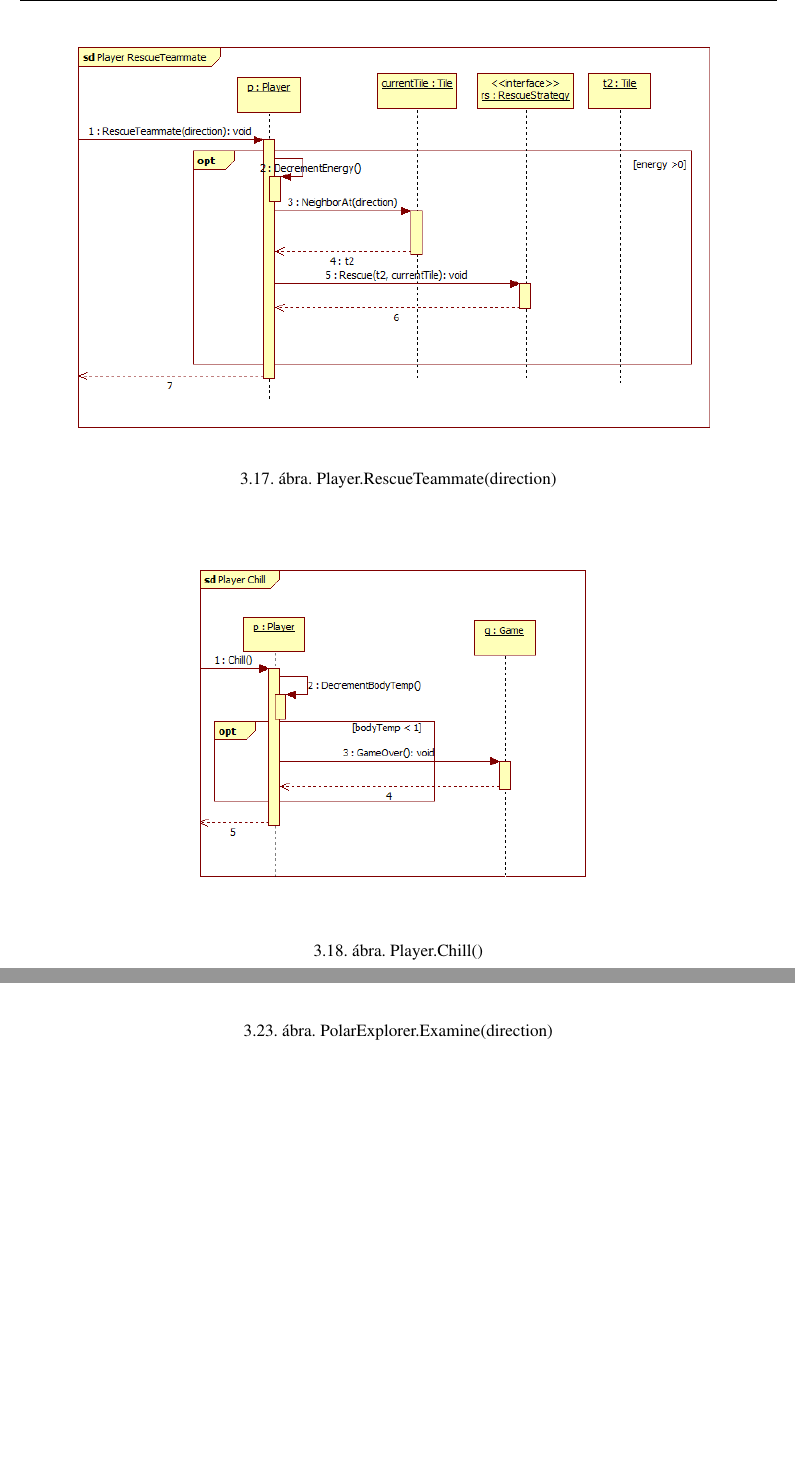
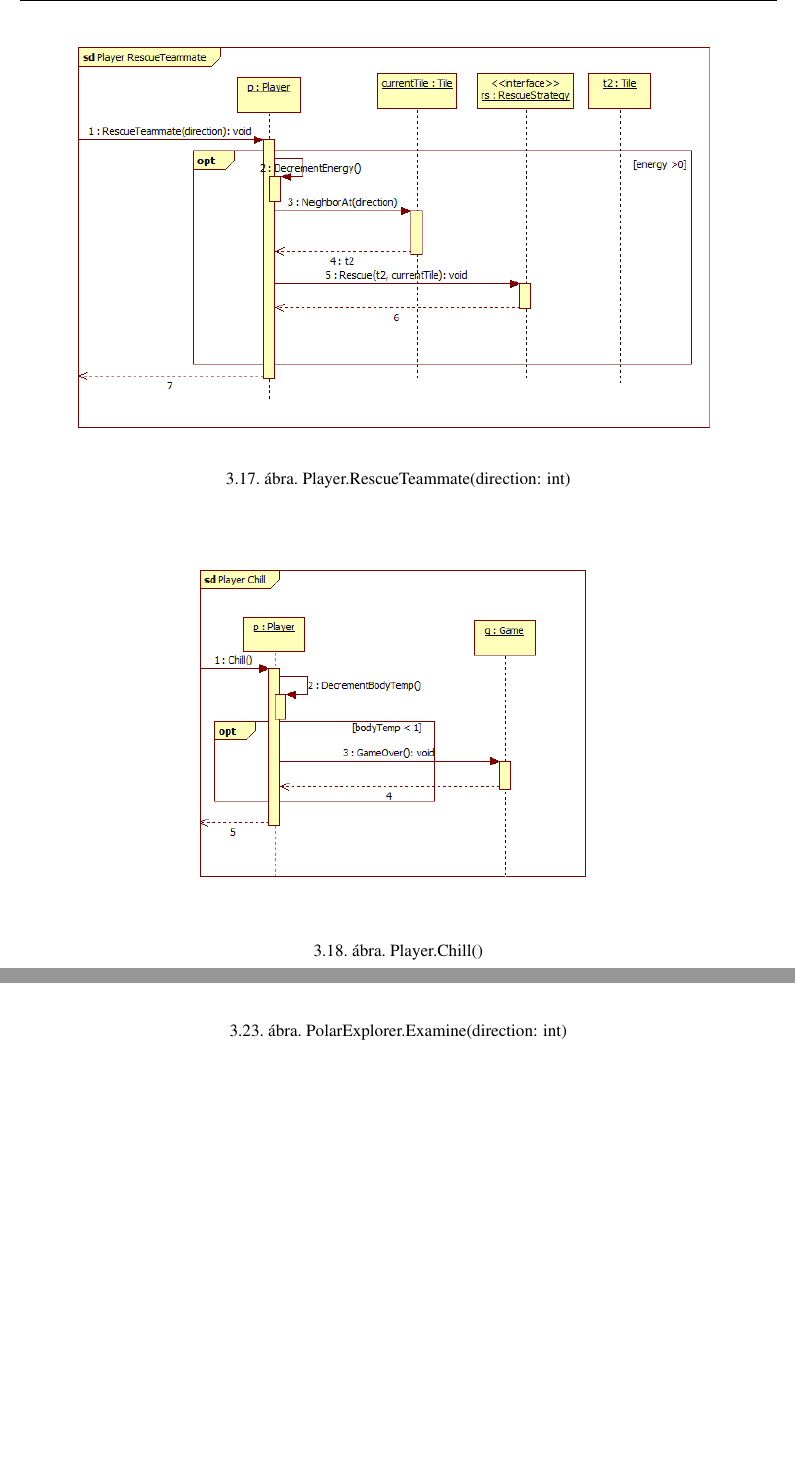
Before and after one commit to darkpanther99/EG6652570, a LaTeX book (DOCUMENTATION/projlab.tex, which reads DOCUMENTATION/chapters/chapter03/sablon03.tex): two parts of pages 24 and 27 of 40, joined at a grey line, cut at the place of the change. Compiled offline with pdfLaTeX.

Commit message:
Már nem emlékszem, hogy mit csináltam... valószínűleg doksi fixek

```diff
--- a/DOCUMENTATION/chapters/chapter03/sablon03.tex
+++ b/DOCUMENTATION/chapters/chapter03/sablon03.tex
@@ -576,7 +576,7 @@ Eszkimó (Játékos) képes építeni, itt átvészelhetőek a hóviharok.
 \begin{figure}[H]
 	\begin{center}
 		\includegraphics[width=15cm]{chapters/chapter03/seqdiag/Player_RescueTeammate.png}
-		\caption{Player.RescueTeammate(direction)}
+		\caption{Player.RescueTeammate(direction: int)}
 		\label{fig:Player.RescueTeammate}
 	\end{center}
 \end{figure}
@@ -618,7 +618,7 @@ Eszkimó (Játékos) képes építeni, itt átvészelhetőek a hóviharok.
 \begin{figure}[H]
 	\begin{center}
 		\includegraphics[width=15cm]{chapters/chapter03/seqdiag/PolarExplorer_Examine.png}
-		\caption{PolarExplorer.Examine(direction)}
+		\caption{PolarExplorer.Examine(direction: int)}
 		\label{fig:PolarExplorerExamine}
 	\end{center}
 \end{figure}
```
Also changed, not shown: DOCUMENTATION/chapters/chapter03/naplo03.tex (+1 -0 lines), DOCUMENTATION/projlab.tex (+1 -0 lines), DOCUMENTATION/chapters/chapter03/sablon03.tex (2 more changed lines).
